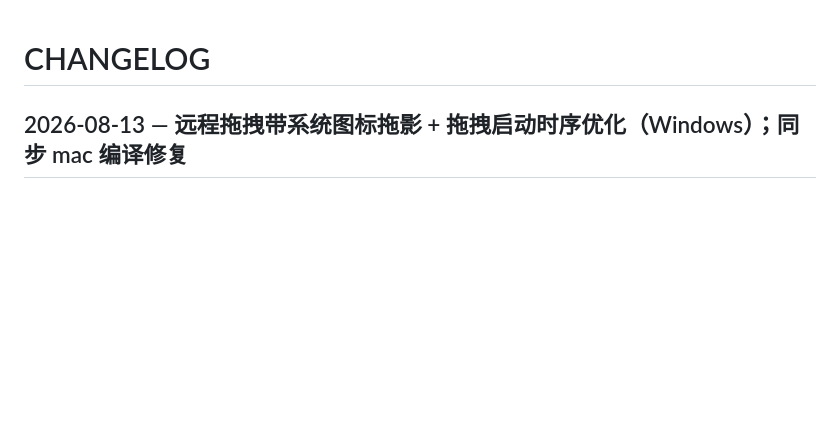
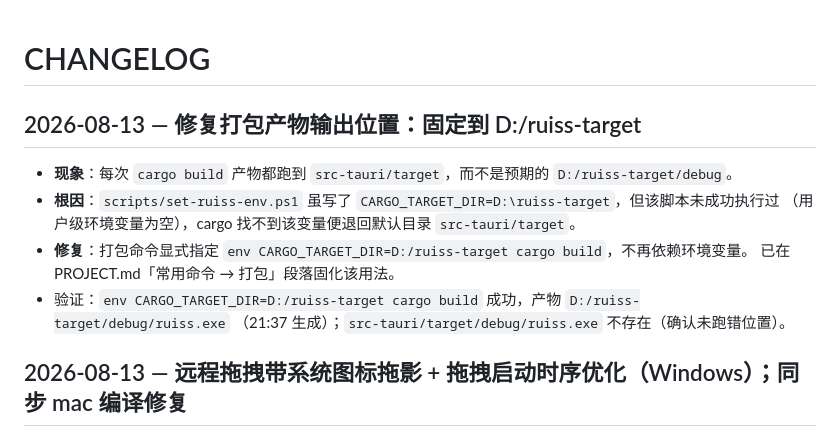
Before and after one commit to 178903734-netizen/ruiss, a Markdown page: CHANGELOG.md, the part around the change. GitHub-like rendering; blank space fills up the shorter version.

Commit message:
docs: 固化打包输出位置到 D:/ruiss-target（显式 CARGO_TARGET_DIR）

```diff
--- a/CHANGELOG.md
+++ b/CHANGELOG.md
@@ -1,4 +1,14 @@
 # CHANGELOG
+
+## 2026-08-13 — 修复打包产物输出位置：固定到 D:/ruiss-target
+
+- **现象**：每次 `cargo build` 产物都跑到 `src-tauri/target`，而不是预期的 `D:/ruiss-target/debug`。
+- **根因**：`scripts/set-ruiss-env.ps1` 虽写了 `CARGO_TARGET_DIR=D:\ruiss-target`，但该脚本未成功执行过
+  （用户级环境变量为空），cargo 找不到该变量便退回默认目录 `src-tauri/target`。
+- **修复**：打包命令显式指定 `env CARGO_TARGET_DIR=D:/ruiss-target cargo build`，不再依赖环境变量。
+  已在 PROJECT.md「常用命令 → 打包」段落固化该用法。
+- 验证：`env CARGO_TARGET_DIR=D:/ruiss-target cargo build` 成功，产物 `D:/ruiss-target/debug/ruiss.exe`
+  （21:37 生成）；`src-tauri/target/debug/ruiss.exe` 不存在（确认未跑错位置）。
 
 ## 2026-08-13 — 远程拖拽带系统图标拖影 + 拖拽启动时序优化（Windows）；同步 mac 编译修复
 
```
Also changed, not shown: PROJECT.md (+7 -2 lines).
